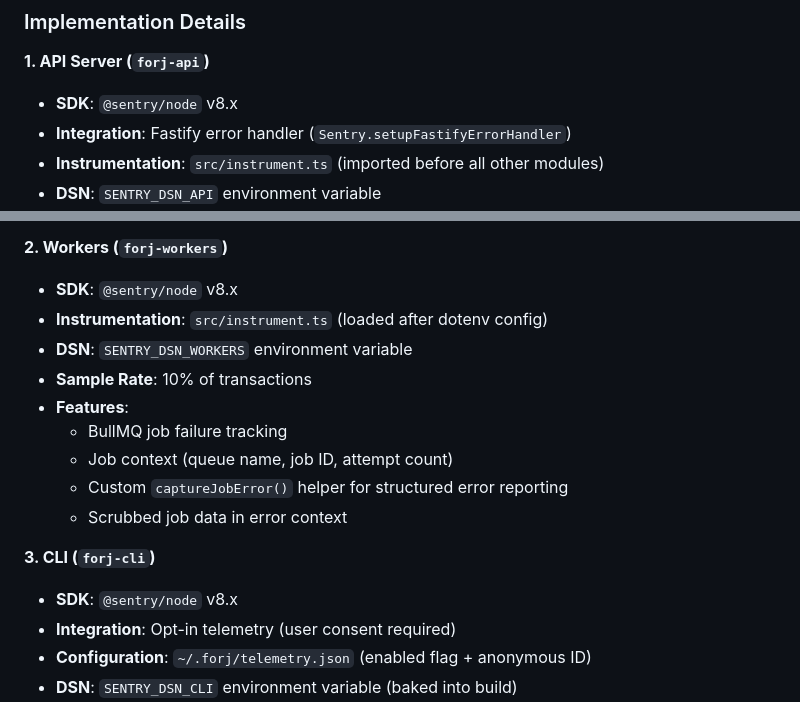
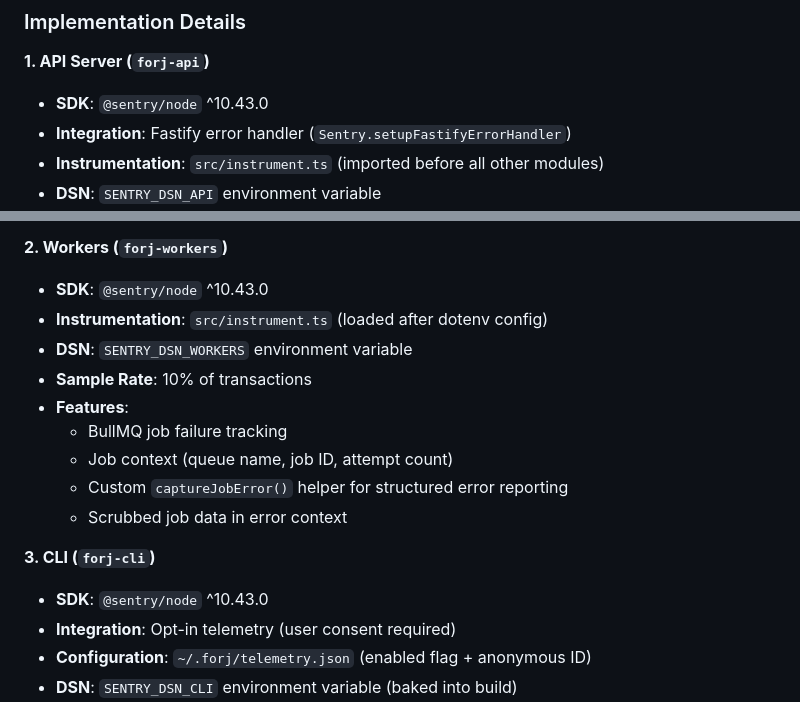
Before and after one commit to forj-sh/forj, a Markdown page: SECURITY-REVIEW.md, 2 parts joined by grey strips. GitHub-like rendering.

```diff
--- a/SECURITY-REVIEW.md
+++ b/SECURITY-REVIEW.md
@@ -733,7 +733,7 @@ Comprehensive error tracking and monitoring infrastructure implemented across al
 ### Implementation Details
 
 **1. API Server (`forj-api`)**
-- **SDK**: `@sentry/node` v8.x
+- **SDK**: `@sentry/node` ^10.43.0
 - **Integration**: Fastify error handler (`Sentry.setupFastifyErrorHandler`)
 - **Instrumentation**: `src/instrument.ts` (imported before all other modules)
 - **DSN**: `SENTRY_DSN_API` environment variable
@@ -746,7 +746,7 @@ Comprehensive error tracking and monitoring infrastructure implemented across al
   - Git commit SHA release tracking
 
 **2. Workers (`forj-workers`)**
-- **SDK**: `@sentry/node` v8.x
+- **SDK**: `@sentry/node` ^10.43.0
 - **Instrumentation**: `src/instrument.ts` (loaded after dotenv config)
 - **DSN**: `SENTRY_DSN_WORKERS` environment variable
 - **Sample Rate**: 10% of transactions
@@ -757,7 +757,7 @@ Comprehensive error tracking and monitoring infrastructure implemented across al
   - Scrubbed job data in error context
 
 **3. CLI (`forj-cli`)**
-- **SDK**: `@sentry/node` v8.x
+- **SDK**: `@sentry/node` ^10.43.0
 - **Integration**: Opt-in telemetry (user consent required)
 - **Configuration**: `~/.forj/telemetry.json` (enabled flag + anonymous ID)
 - **DSN**: `SENTRY_DSN_CLI` environment variable (baked into build)
```
Also changed, not shown: other parts of SECURITY-REVIEW.md (+3 -3 lines).
